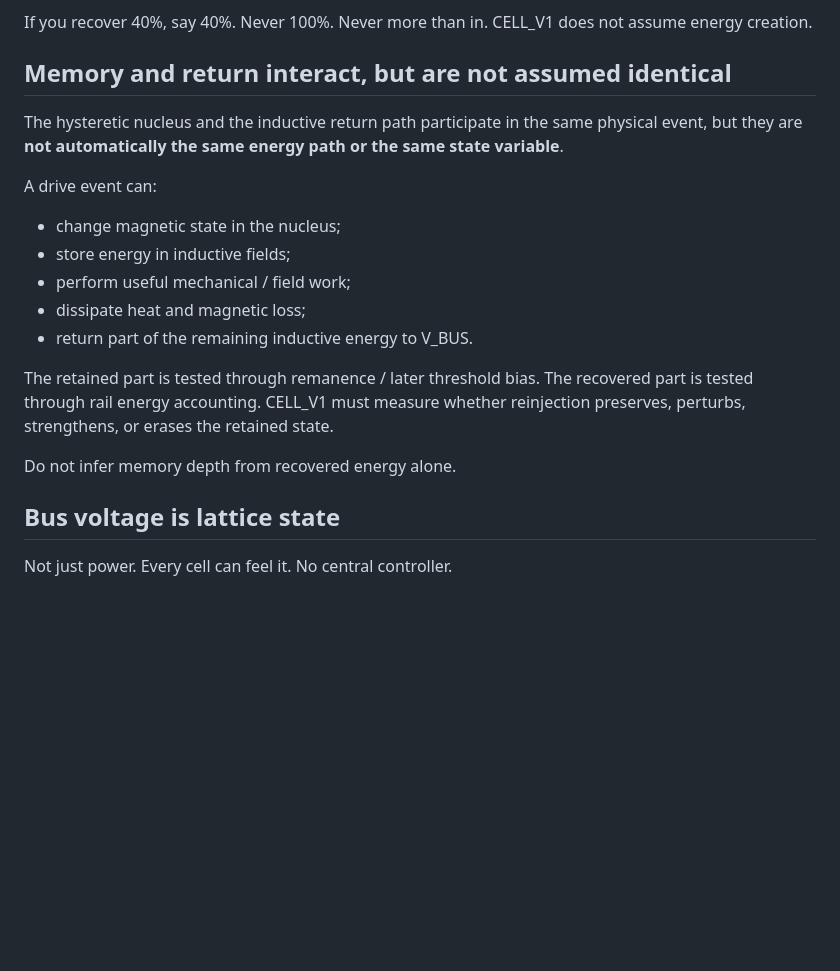
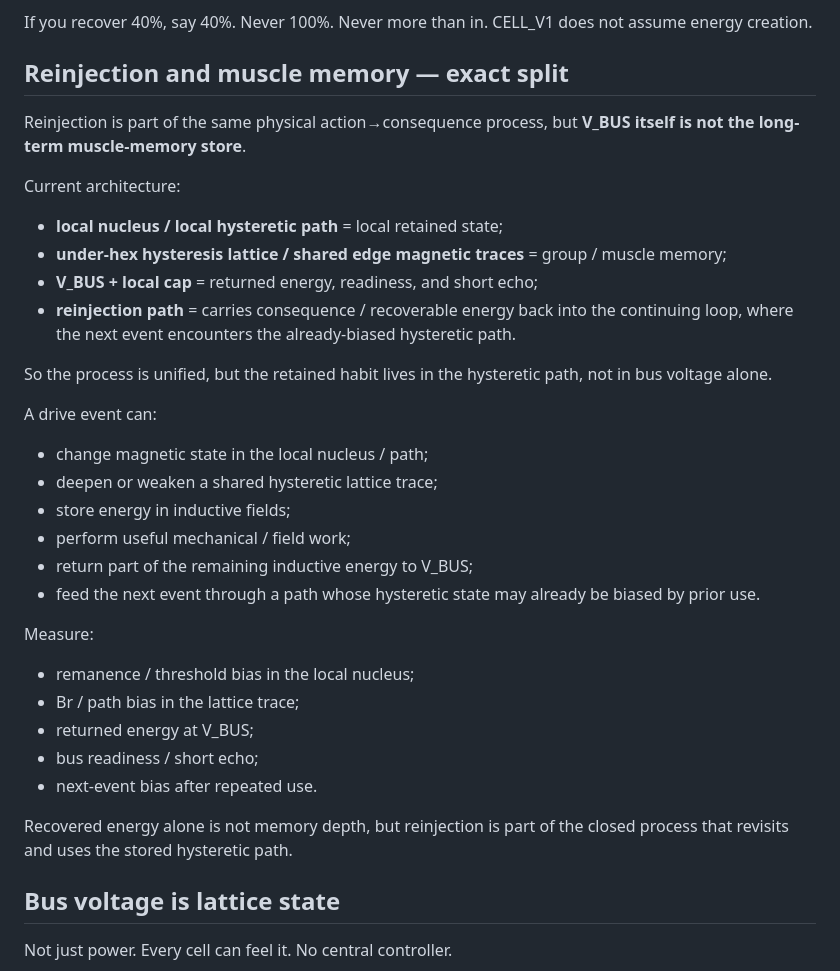
Before and after one commit to One-Wave-Universe/Builds, a Markdown page: cell-v1/REINJECT_BUS.md, the part around the change. GitHub-like rendering; blank space fills up the shorter version.

Commit message:
Clarify reinjection versus hysteresis muscle-memory storage

```diff
--- a/cell-v1/REINJECT_BUS.md
+++ b/cell-v1/REINJECT_BUS.md
@@ -62,20 +62,35 @@ Any cell may draw bus first, external supply second. Only losses get replaced by
 If you recover 40%, say 40%. Never 100%. Never more than in.
 CELL_V1 does not assume energy creation.
 
-## Memory and return interact, but are not assumed identical
+## Reinjection and muscle memory — exact split
 
-The hysteretic nucleus and the inductive return path participate in the same physical event, but they are **not automatically the same energy path or the same state variable**.
+Reinjection is part of the same physical action→consequence process, but **V_BUS itself is not the long-term muscle-memory store**.
+
+Current architecture:
+
+- **local nucleus / local hysteretic path** = local retained state;
+- **under-hex hysteresis lattice / shared edge magnetic traces** = group / muscle memory;
+- **V_BUS + local cap** = returned energy, readiness, and short echo;
+- **reinjection path** = carries consequence / recoverable energy back into the continuing loop, where the next event encounters the already-biased hysteretic path.
+
+So the process is unified, but the retained habit lives in the hysteretic path, not in bus voltage alone.
 
 A drive event can:
-- change magnetic state in the nucleus;
+- change magnetic state in the local nucleus / path;
+- deepen or weaken a shared hysteretic lattice trace;
 - store energy in inductive fields;
 - perform useful mechanical / field work;
-- dissipate heat and magnetic loss;
-- return part of the remaining inductive energy to V_BUS.
+- return part of the remaining inductive energy to V_BUS;
+- feed the next event through a path whose hysteretic state may already be biased by prior use.
 
-The retained part is tested through remanence / later threshold bias. The recovered part is tested through rail energy accounting. CELL_V1 must measure whether reinjection preserves, perturbs, strengthens, or erases the retained state.
+Measure:
+- remanence / threshold bias in the local nucleus;
+- Br / path bias in the lattice trace;
+- returned energy at V_BUS;
+- bus readiness / short echo;
+- next-event bias after repeated use.
 
-Do not infer memory depth from recovered energy alone.
+Recovered energy alone is not memory depth, but reinjection is part of the closed process that revisits and uses the stored hysteretic path.
 
 ## Bus voltage is lattice state
 
```
